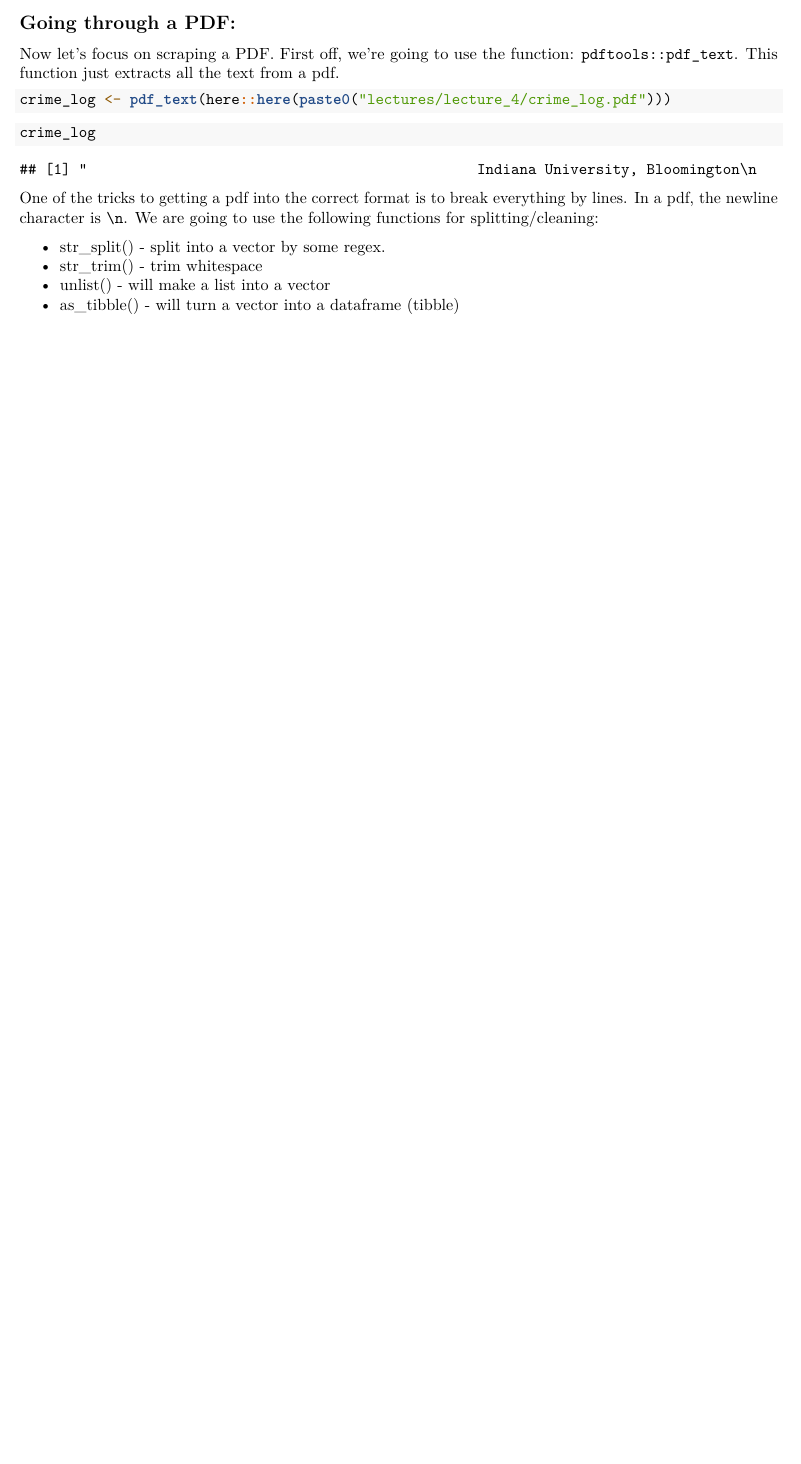
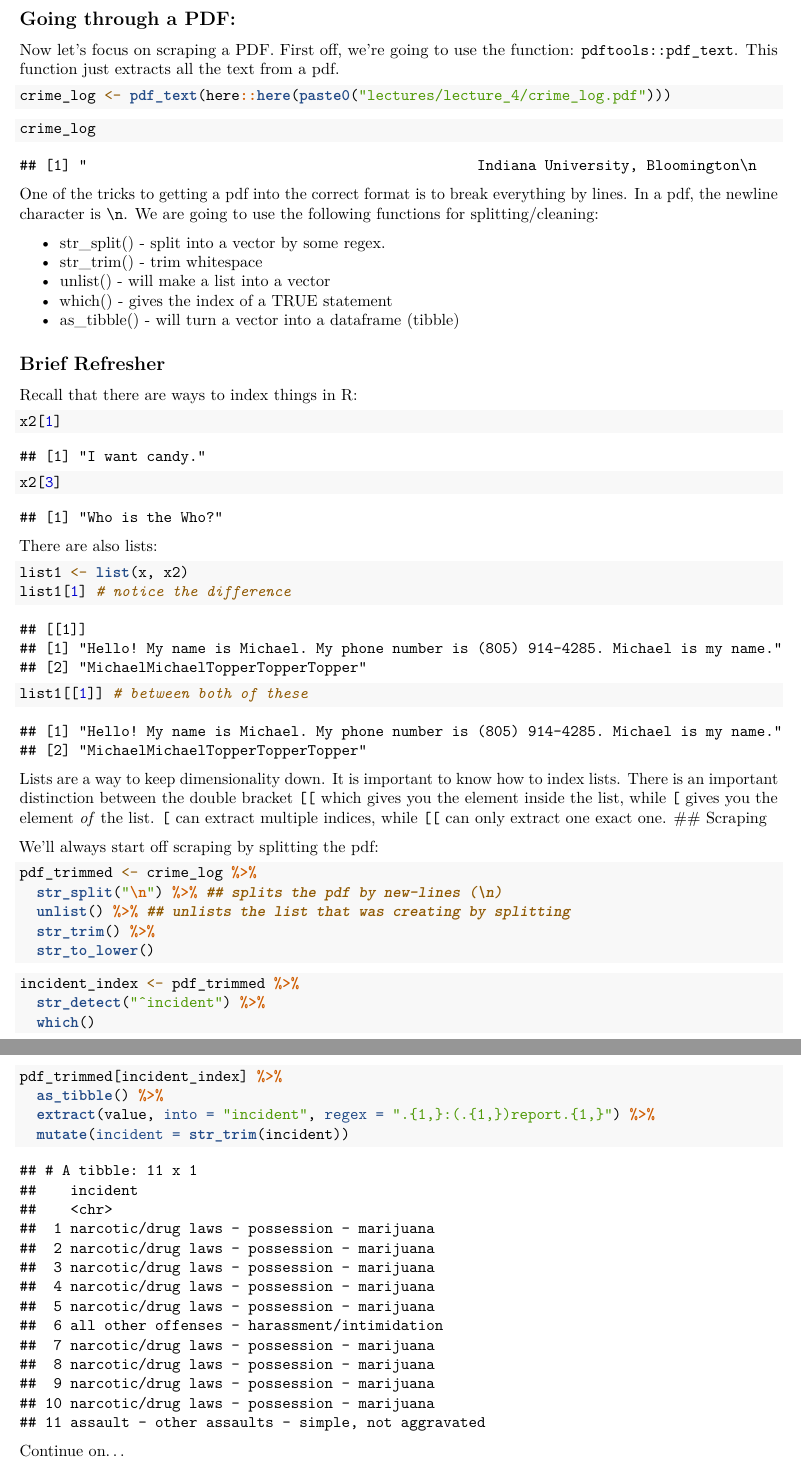
Before and after one commit to michaeltopper1/data_hack_2022, an R Markdown document (lectures/lecture_4/lecture_4.Rmd): part of page 5 of 5 before the commit and two parts of pages 5 and 6 of 6 after it, the two joined at a grey line, cut so that both start at the same text, the shorter picture padded with empty space. Rendered offline with R 4.5, knitr and Pandoc, then LaTeX, with nearby package versions; some code elsewhere in the file could not run offline.

Commit message:
lecture 4

````diff
--- a/lectures/lecture_4/lecture_4.Rmd
+++ b/lectures/lecture_4/lecture_4.Rmd
@@ -178,4 +178,48 @@ One of the tricks to getting a pdf into the correct format is to break everythin
 * str_split() - split into a vector by some regex.
 * str_trim() - trim whitespace
 * unlist() - will make a list into a vector
+* which() - gives the index of a TRUE statement
 * as_tibble() - will turn a vector into a dataframe (tibble)
+
+## Brief Refresher
+
+Recall that there are ways to index things in R:
+```{r}
+x2[1]
+x2[3]
+```
+
+There are also lists:
+
+```{r}
+list1 <- list(x, x2)
+list1[1] # notice the difference
+list1[[1]] # between both of these
+```
+
+Lists are a way to keep dimensionality down. It is important to know how to index lists. There is an important distinction between the double bracket `[[` which gives you the element inside the list, while `[` gives you the element *of* the list. `[` can extract multiple indices, while `[[` can only extract one exact one.
+## Scraping
+
+We'll always start off scraping by splitting the pdf:
+```{r}
+pdf_trimmed <- crime_log %>%
+  str_split("\n") %>% ## splits the pdf by new-lines (\n)
+  unlist() %>% ## unlists the list that was creating by splitting
+  str_trim() %>%
+  str_to_lower()
+```
+
+```{r}
+incident_index <- pdf_trimmed %>%
+  str_detect("^incident") %>%
+  which()
+```
+
+```{r}
+pdf_trimmed[incident_index] %>%
+  as_tibble() %>%
+  extract(value, into = "incident", regex = ".{1,}:(.{1,})report.{1,}") %>%
+  mutate(incident = str_trim(incident))
+```
+
+Continue on...
````
